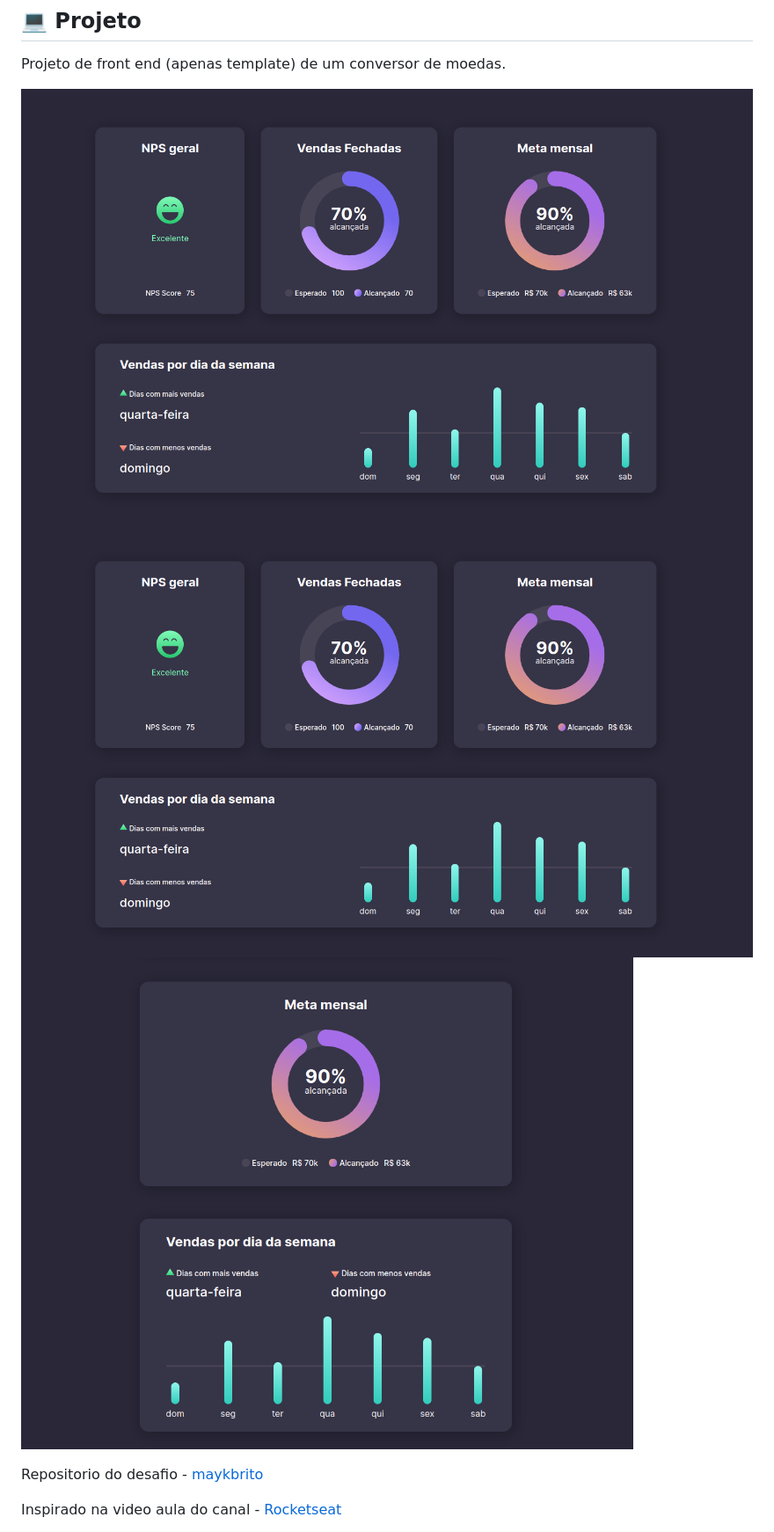
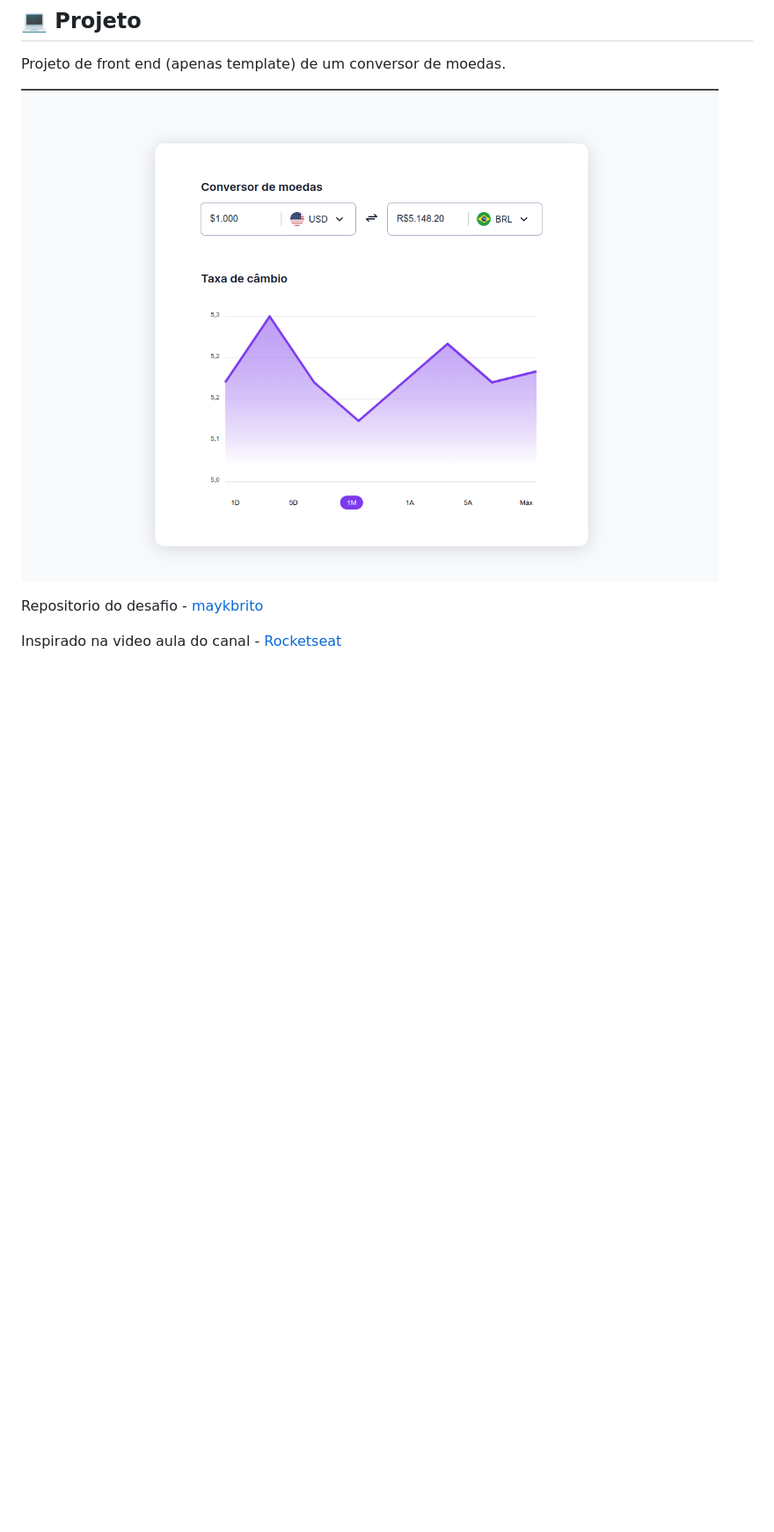
Before and after one commit to jamangueira7/bora-codar-09-conversor-moedas, a Markdown page: README.MD, the part around the change. Shown: that part at 88% size. GitHub-like rendering; pictures changed too: .github/img.png, .github/img_2.png (deleted); blank space fills up the shorter version.

Commit message:
finalizando

```diff
--- a/README.MD
+++ b/README.MD
@@ -22,8 +22,6 @@ Esse projeto foi desenvolvido com as seguintes tecnologias:
 Projeto de front end (apenas template) de um conversor de moedas.
 
 ![img.png](.github%2Fimg.png)
-![img_1.png](.github%2Fimg.png)
-![img_2.png](.github%2Fimg_2.png)
 
 Repositorio do desafio - [maykbrito](https://github.com/maykbrito/boracodar/tree/main/09)
 
```
Also changed, not shown: .github/img_1.png (deleted).
